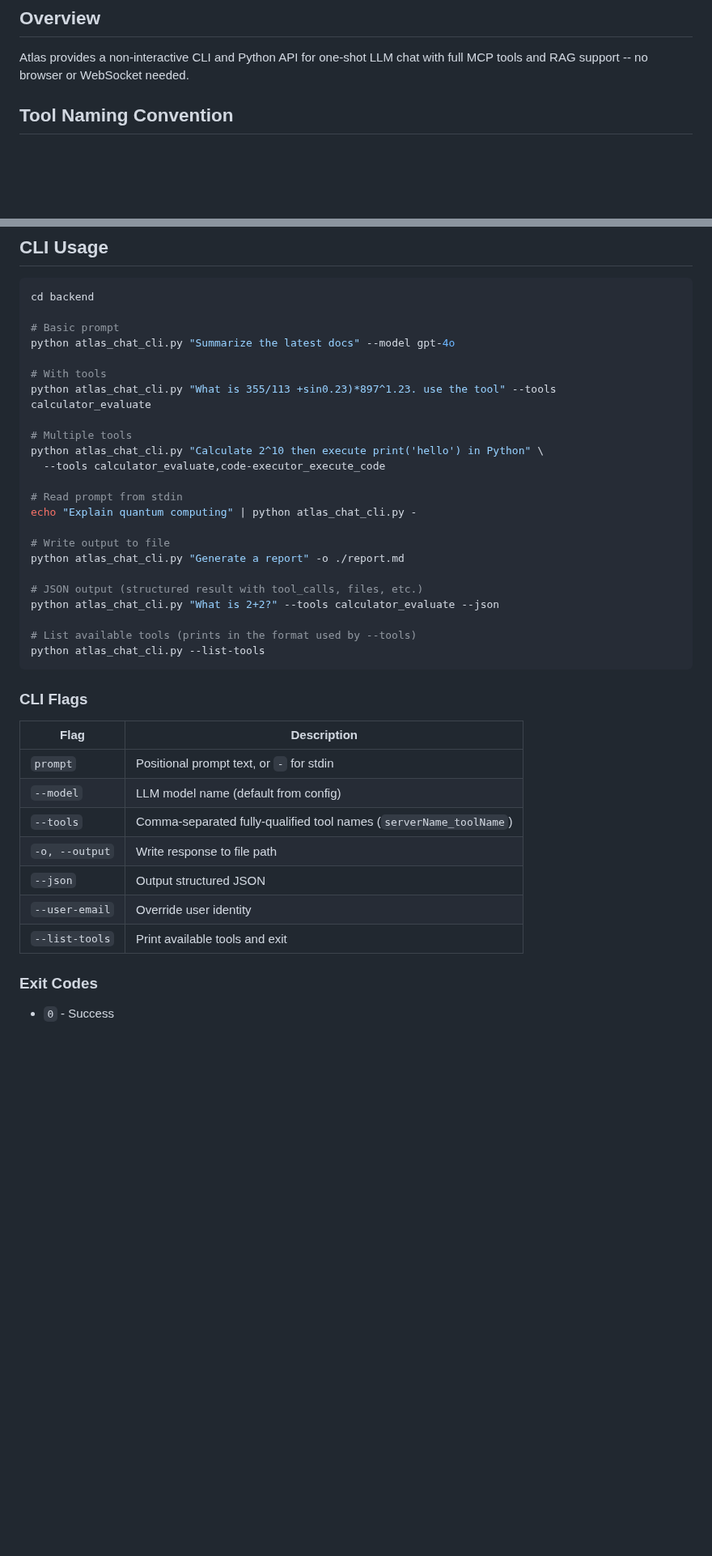
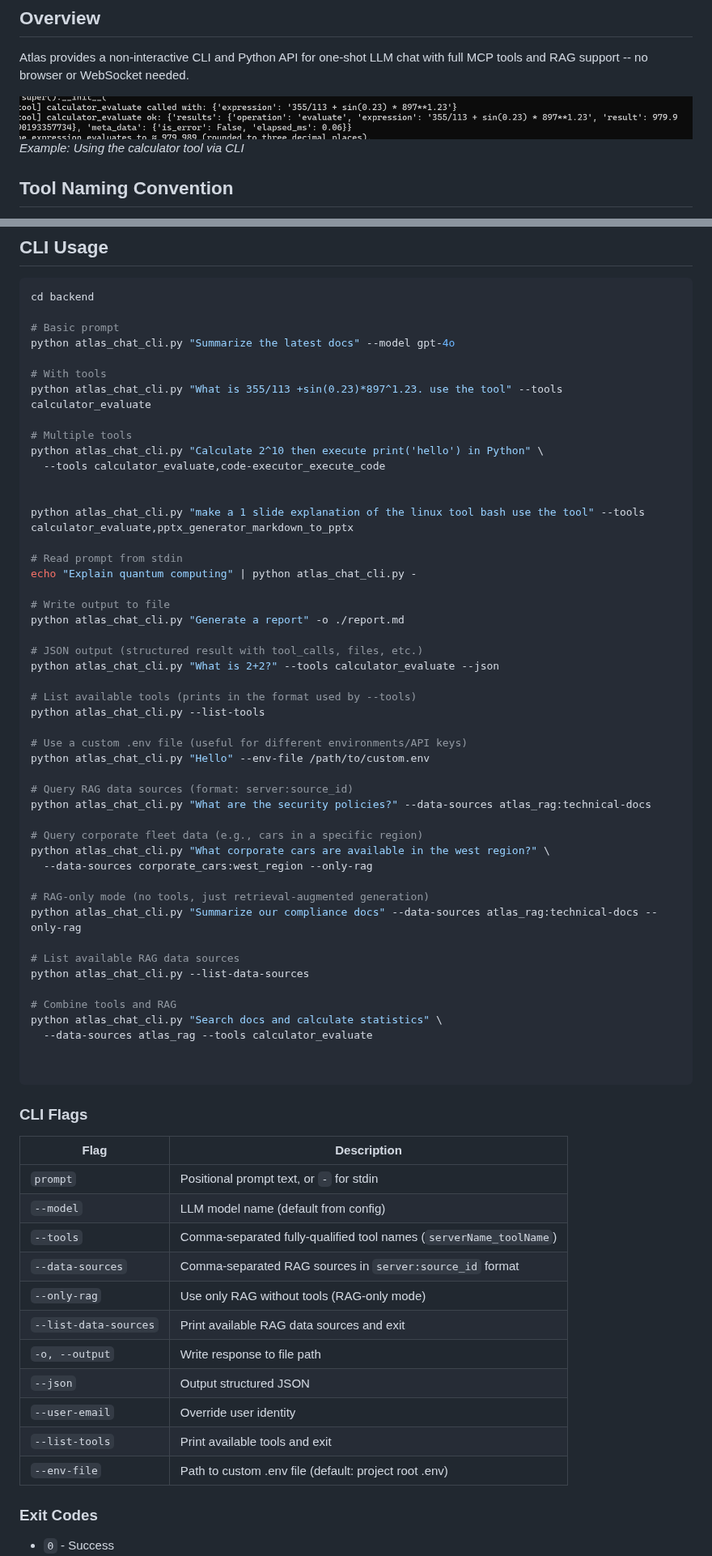
Before and after one commit to sandialabs/atlas-ui-3, a Markdown page: docs/developer/cli-usage-2026-01-27.md, 2 parts joined by grey strips. Shown at 81% size. Drawn GitHub-style; pictures changed too: docs/readme_img/cli-tool-usage.png (added); blank space fills up the shorter version.

````diff
--- a/docs/developer/cli-usage-2026-01-27.md
+++ b/docs/developer/cli-usage-2026-01-27.md
@@ -5,6 +5,9 @@ Last updated: 2026-01-27 20:30
 ## Overview
 
 Atlas provides a non-interactive CLI and Python API for one-shot LLM chat with full MCP tools and RAG support -- no browser or WebSocket needed.
+
+![CLI Tool Usage Example](../readme_img/cli-tool-usage.png)
+*Example: Using the calculator tool via CLI*
 
 ## Tool Naming Convention
 
@@ -32,11 +35,14 @@ cd backend
 python atlas_chat_cli.py "Summarize the latest docs" --model gpt-4o
 
 # With tools
-python atlas_chat_cli.py "What is 355/113 +sin0.23)*897^1.23. use the tool" --tools calculator_evaluate
+python atlas_chat_cli.py "What is 355/113 +sin(0.23)*897^1.23. use the tool" --tools calculator_evaluate
 
 # Multiple tools
 python atlas_chat_cli.py "Calculate 2^10 then execute print('hello') in Python" \
   --tools calculator_evaluate,code-executor_execute_code
+
+
+python atlas_chat_cli.py "make a 1 slide explanation of the linux tool bash use the tool" --tools calculator_evaluate,pptx_generator_markdown_to_pptx
 
 # Read prompt from stdin
 echo "Explain quantum computing" | python atlas_chat_cli.py -
@@ -49,6 +55,28 @@ python atlas_chat_cli.py "What is 2+2?" --tools calculator_evaluate --json
 
 # List available tools (prints in the format used by --tools)
 python atlas_chat_cli.py --list-tools
+
+# Use a custom .env file (useful for different environments/API keys)
+python atlas_chat_cli.py "Hello" --env-file /path/to/custom.env
+
+# Query RAG data sources (format: server:source_id)
+python atlas_chat_cli.py "What are the security policies?" --data-sources atlas_rag:technical-docs
+
+# Query corporate fleet data (e.g., cars in a specific region)
+python atlas_chat_cli.py "What corporate cars are available in the west region?" \
+  --data-sources corporate_cars:west_region --only-rag
+
+# RAG-only mode (no tools, just retrieval-augmented generation)
+python atlas_chat_cli.py "Summarize our compliance docs" --data-sources atlas_rag:technical-docs --only-rag
+
+# List available RAG data sources
+python atlas_chat_cli.py --list-data-sources
+
+# Combine tools and RAG
+python atlas_chat_cli.py "Search docs and calculate statistics" \
+  --data-sources atlas_rag --tools calculator_evaluate
+
+
 ```
 
 ### CLI Flags
@@ -58,10 +86,14 @@ python atlas_chat_cli.py --list-tools
 | `prompt` | Positional prompt text, or `-` for stdin |
 | `--model` | LLM model name (default from config) |
 | `--tools` | Comma-separated fully-qualified tool names (`serverName_toolName`) |
+| `--data-sources` | Comma-separated RAG sources in `server:source_id` format |
+| `--only-rag` | Use only RAG without tools (RAG-only mode) |
+| `--list-data-sources` | Print available RAG data sources and exit |
 | `-o, --output` | Write response to file path |
 | `--json` | Output structured JSON |
 | `--user-email` | Override user identity |
 | `--list-tools` | Print available tools and exit |
+| `--env-file` | Path to custom .env file (default: project root .env) |
 
 ### Exit Codes
 
````
Also changed, not shown: other parts of docs/developer/cli-usage-2026-01-27.md (+25 -1 lines), 8 other files.
